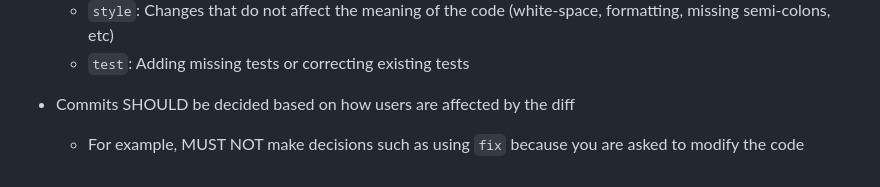
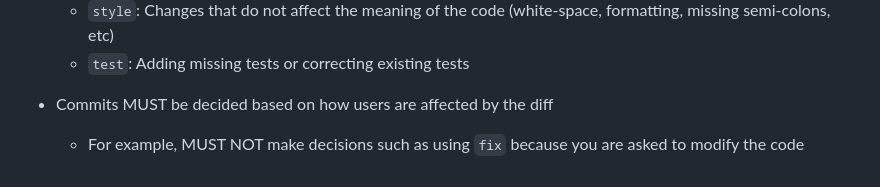
Before and after one commit to Omochice/dotfiles, a Markdown page: config/claude/CLAUDE.md, the part around the change. GitHub-like rendering.

Commit message:
fix: commit message muse be based by effect

```diff
--- a/config/claude/CLAUDE.md
+++ b/config/claude/CLAUDE.md
@@ -67,5 +67,5 @@ The original version is [rfc2119](https://www.ietf.org/rfc/rfc2119.txt).
     - `refactor`: A code change that neither fixes a bug nor adds a feature
     - `style`: Changes that do not affect the meaning of the code (white-space, formatting, missing semi-colons, etc)
     - `test`: Adding missing tests or correcting existing tests
-- Commits SHOULD be decided based on how users are affected by the diff
+- Commits MUST be decided based on how users are affected by the diff
     - For example, MUST NOT make decisions such as using `fix` because you are asked to modify the code
```
